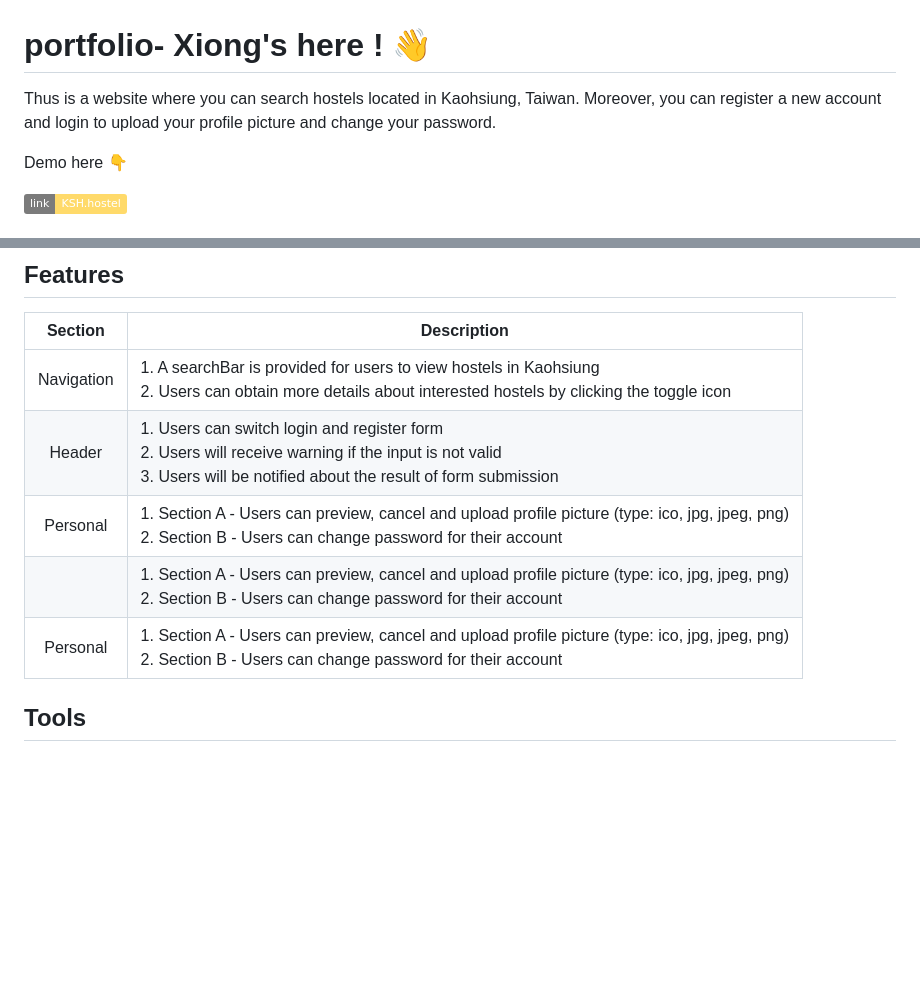
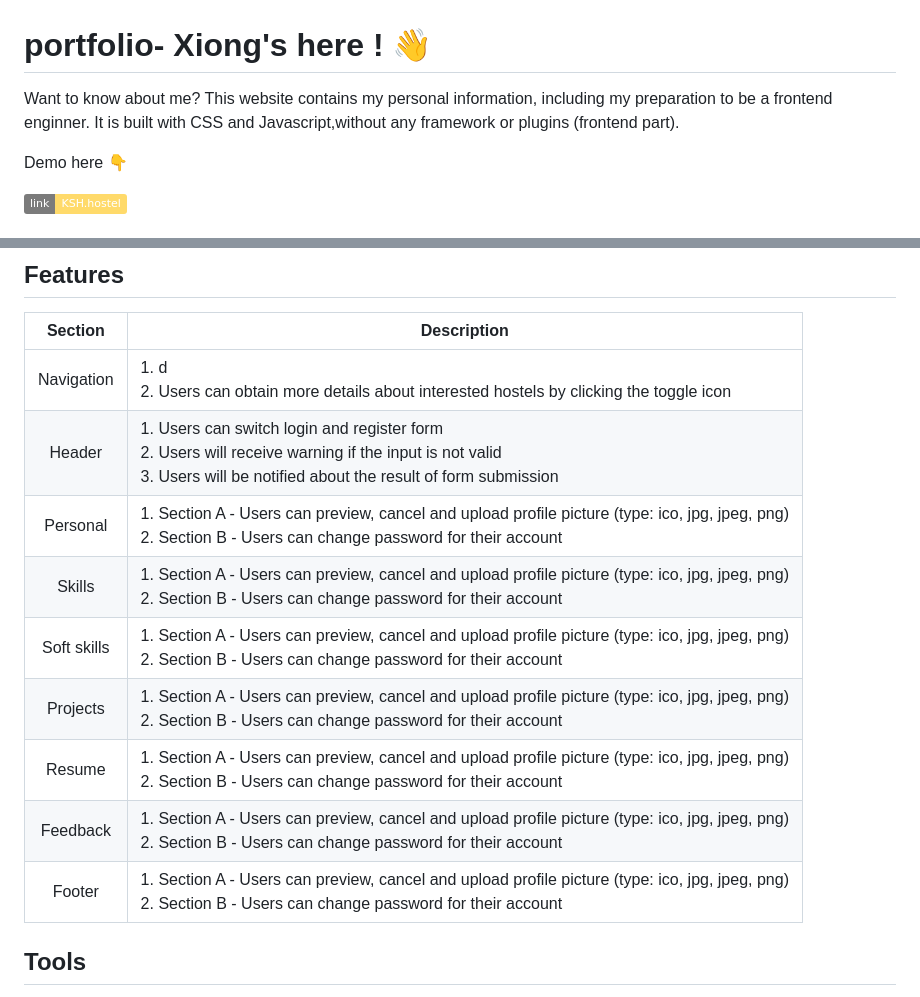
Before and after one commit to wooiseong/portfolio-project-vercel, a Markdown page: README.md, 2 parts joined by grey strips. GitHub-like rendering; badges without logos; blank space fills up the shorter version.

```diff
--- a/README.md
+++ b/README.md
@@ -1,6 +1,6 @@
 # portfolio- Xiong's here ! :wave:
 
-Thus is a website where you can search hostels located in Kaohsiung, Taiwan. Moreover, you can register a new account and login to upload your profile picture and change your password.
+Want to know about me? This website contains my personal information, including my preparation to be a frontend enginner. It is built with CSS and Javascript,without any framework or plugins (frontend part).
 
 Demo here :point_down: <p></p>
 <a href="https://vercel.com/wooiseongs-projects/portfolio-project-vercel"><img src="https://img.shields.io/badge/link-KSH.hostel-1?style=flat&logoColor=red&labelColor=%237B7B7B&color=%23FFDA6A" alt="KSH.hostel"></a>
@@ -16,11 +16,15 @@ You can click on this link to view more pictures :point_right::point_right::poin
 ## Features
 |          Section               | Description
 | :--------------------------: | ------------------------------------------------------------ |
-|    Navigation    | 1. A searchBar is provided for users to view hostels in Kaohsiung <br>2. Users can obtain more details about interested hostels by clicking the toggle icon |
+|    Navigation    | 1. d <br>2. Users can obtain more details about interested hostels by clicking the toggle icon |
 |      Header       | 1. Users can switch login and register form <br>2. Users will receive warning if the input is not valid <br>3. Users will be notified about the result of form submission|
 |      Personal        | 1. Section A - Users can preview, cancel and upload profile picture (type: ico, jpg, jpeg, png) <br>2. Section B - Users can change password for their account |
-|              | 1. Section A - Users can preview, cancel and upload profile picture (type: ico, jpg, jpeg, png) <br>2. Section B - Users can change password for their account |
-|      Personal        | 1. Section A - Users can preview, cancel and upload profile picture (type: ico, jpg, jpeg, png) <br>2. Section B - Users can change password for their account |
+|      Skills        | 1. Section A - Users can preview, cancel and upload profile picture (type: ico, jpg, jpeg, png) <br>2. Section B - Users can change password for their account |
+|       Soft skills       | 1. Section A - Users can preview, cancel and upload profile picture (type: ico, jpg, jpeg, png) <br>2. Section B - Users can change password for their account |
+|       Projects       | 1. Section A - Users can preview, cancel and upload profile picture (type: ico, jpg, jpeg, png) <br>2. Section B - Users can change password for their account |
+|       Resume       | 1. Section A - Users can preview, cancel and upload profile picture (type: ico, jpg, jpeg, png) <br>2. Section B - Users can change password for their account |
+|       Feedback       | 1. Section A - Users can preview, cancel and upload profile picture (type: ico, jpg, jpeg, png) <br>2. Section B - Users can change password for their account |
+|       Footer       | 1. Section A - Users can preview, cancel and upload profile picture (type: ico, jpg, jpeg, png) <br>2. Section B - Users can change password for their account |
 
 
 ## Tools
```
